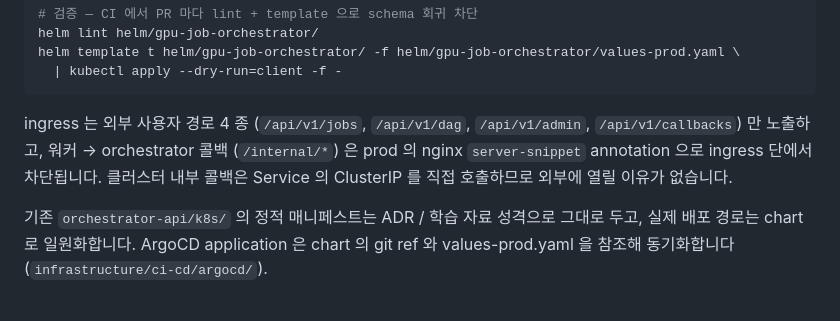
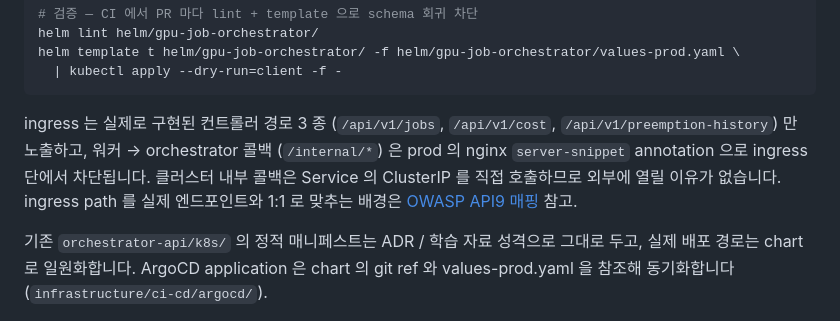
Before and after one commit to ssa1004/gpu-job-orchestrator, a Markdown page: README.md, the part around the change. GitHub-like rendering.

Commit message:
docs(readme): stale ingress path 정정 — 실제 컨트롤러 경로와 일치
helm values 는 OWASP API9 sweep 에서 이미 /api/v1/jobs · cost ·
preemption-history 로 정정됐는데 README 만 비-존재 경로 (dag / admin /
callbacks) 가 남아 있었다. OWASP 매핑 문서로 cross-reference 추가.

````diff
--- a/README.md
+++ b/README.md
@@ -182,10 +182,12 @@ helm template t helm/gpu-job-orchestrator/ -f helm/gpu-job-orchestrator/values-p
   | kubectl apply --dry-run=client -f -
 ```
 
-ingress 는 외부 사용자 경로 4 종 (`/api/v1/jobs`, `/api/v1/dag`, `/api/v1/admin`,
-`/api/v1/callbacks`) 만 노출하고, 워커 → orchestrator 콜백 (`/internal/*`) 은 prod 의
-nginx `server-snippet` annotation 으로 ingress 단에서 차단됩니다. 클러스터 내부 콜백은
-Service 의 ClusterIP 를 직접 호출하므로 외부에 열릴 이유가 없습니다.
+ingress 는 실제로 구현된 컨트롤러 경로 3 종 (`/api/v1/jobs`, `/api/v1/cost`,
+`/api/v1/preemption-history`) 만 노출하고, 워커 → orchestrator 콜백 (`/internal/*`) 은
+prod 의 nginx `server-snippet` annotation 으로 ingress 단에서 차단됩니다. 클러스터 내부
+콜백은 Service 의 ClusterIP 를 직접 호출하므로 외부에 열릴 이유가 없습니다. ingress
+path 를 실제 엔드포인트와 1:1 로 맞추는 배경은
+[OWASP API9 매핑](docs/security/owasp-mapping.md) 참고.
 
 기존 `orchestrator-api/k8s/` 의 정적 매니페스트는 ADR / 학습 자료 성격으로 그대로 두고,
 실제 배포 경로는 chart 로 일원화합니다. ArgoCD application 은 chart 의 git ref 와
````
